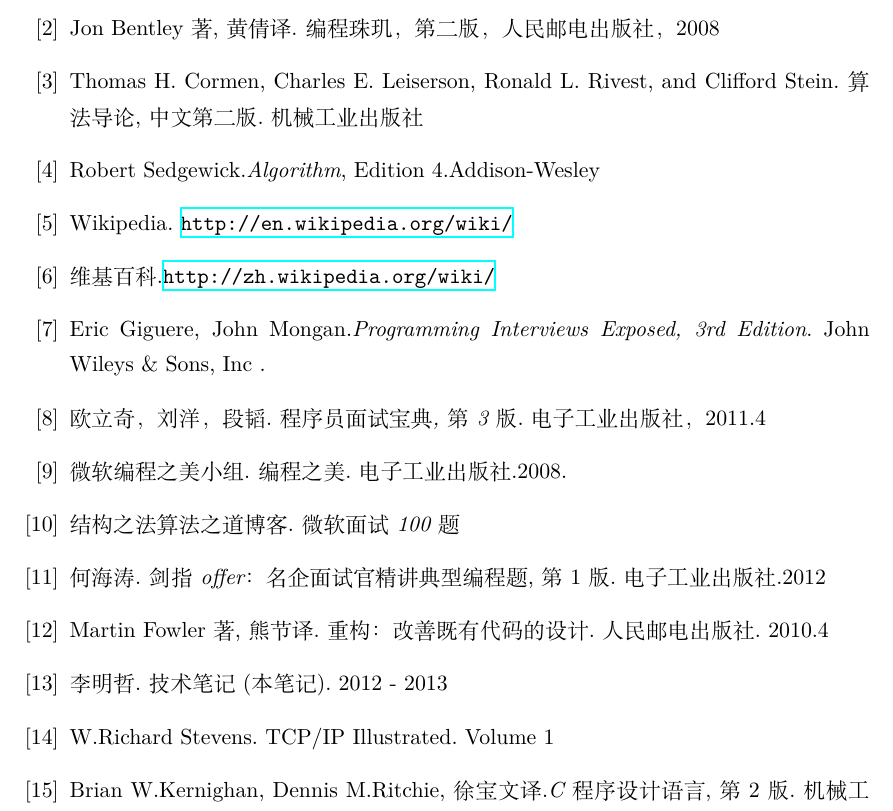
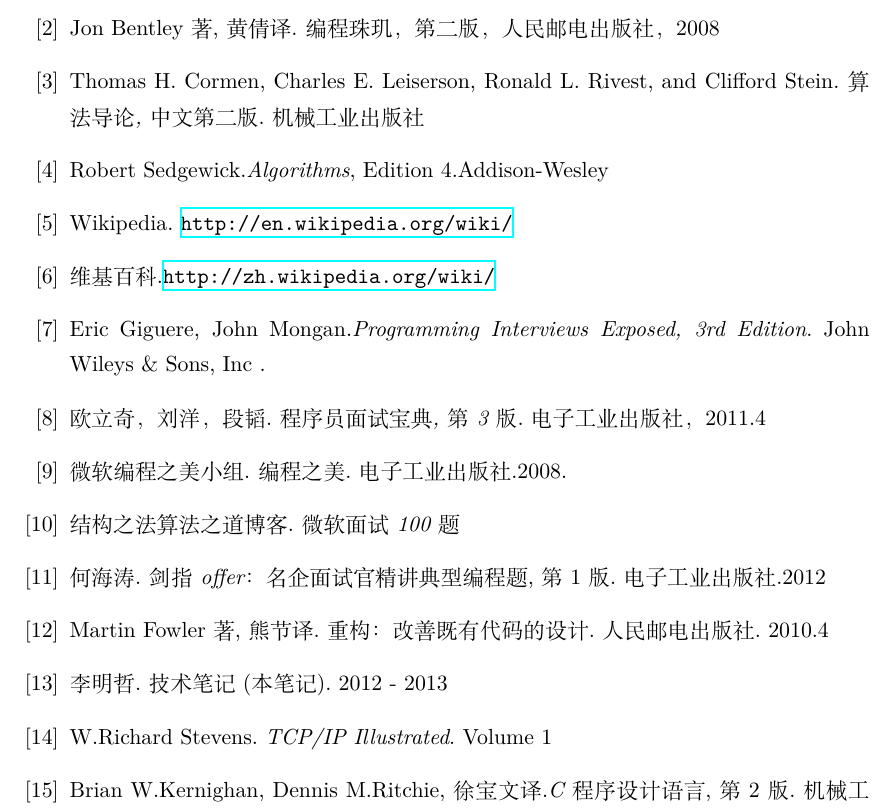
Before and after one commit to ljvblfz/technotes-gh, a LaTeX document (technotes.tex, which reads thebib.tex): part of page 25 of 25, cut so that both start at the same text. Compiled offline with XeLaTeX; a missing font is replaced by an installed copy or a similar font.

Commit message:
Refine bibliography

```diff
--- a/thebib.tex
+++ b/thebib.tex
@@ -4,9 +4,9 @@
 	\addcontentsline{toc}{part}{参考文献}
 
     \bibitem {acp}Donald Knuth, \emph{计算机程序设计的艺术}，Volume 3, 第二版，国防工业出版社.2003
-    \bibitem {pp}Jon Bentley著, 黄倩译.\emph{编程珠玑}，第二版，人民邮电出版社，2008
-    \bibitem {ita}Thomas H. Cormen, Charles E. Leiserson, Ronald L. Rivest, and Clifford Stein.\emph{算法导论},中文第二版.机械工业出版社
-    \bibitem {sedgewick}Robert Sedgewick.\emph{Algorithm}, Edition 4.Addison-Wesley
+    \bibitem {pp}Jon Bentley著, 黄倩译.\emph{编程珠玑，第二版}，人民邮电出版社，2008
+    \bibitem {ita}Thomas H. Cormen, Charles E. Leiserson, Ronald L. Rivest, and Clifford Stein.\emph{算法导论,中文第二版}.机械工业出版社
+    \bibitem {sedgewick}Robert Sedgewick.\emph{Algorithms}, Edition 4.Addison-Wesley
     \bibitem {wikipedia}Wikipedia. \url{http://en.wikipedia.org/wiki/}
     \bibitem {weijipedia}维基百科.\url{http://zh.wikipedia.org/wiki/}
     \bibitem {pie} Eric Giguere, John Mongan.\emph{Programming Interviews Exposed, 3rd Edition}. John Wileys \& Sons, Inc .
@@ -15,8 +15,8 @@
     \bibitem {ms100}结构之法算法之道博客.\emph{微软面试100题}
     \bibitem {sword}何海涛.\emph{剑指offer：名企面试官精讲典型编程题}, 第1版.电子工业出版社.2012
     \bibitem {refractor}Martin Fowler著, 熊节译. \emph{重构：改善既有代码的设计}. 人民邮电出版社. 2010.4
-    \bibitem {self}李明哲. \bookname (本笔记). 2012 - \number\year
-    \bibitem {tcpipill}W.Richard Stevens. TCP/IP Illustrated. Volume 1
+    \bibitem {self}李明哲. \emph{\bookname} (本笔记). 2012 - \number\year
+    \bibitem {tcpipill}W.Richard Stevens. \emph{TCP/IP Illustrated}. Volume 1
     \bibitem {krc}Brian W.Kernighan, Dennis M.Ritchie, 徐宝文译.\emph{C程序设计语言},第2版.机械工业出版社
 
 \end{thebibliography}
```
Also changed, not shown: 1 other file.
